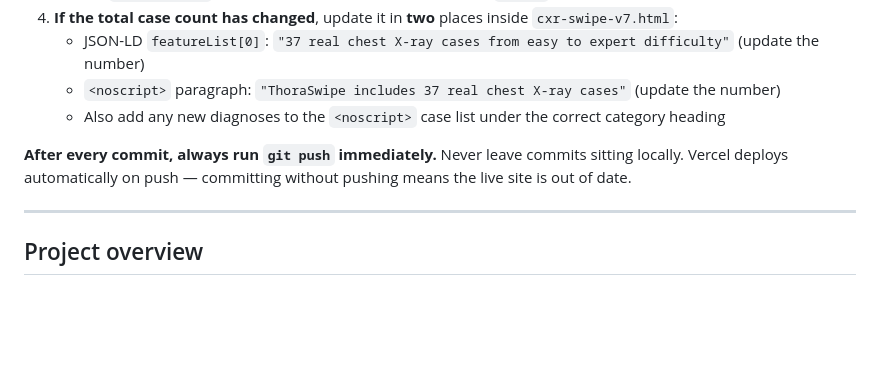
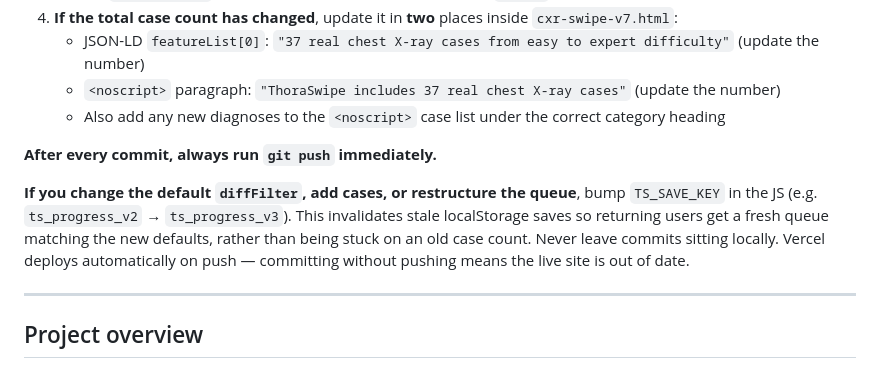
Before and after one commit to yashv951-tech/radswipe, a Markdown page: CLAUDE.md, the part around the change. GitHub-like rendering; blank space fills up the shorter version.

Commit message:
CLAUDE.md: document TS_SAVE_KEY version bump rule
Add note to deploy checklist: bump TS_SAVE_KEY whenever the default
diffFilter, case count, or queue structure changes, to prevent returning
users from being restored into a stale queue.

Co-Authored-By: Claude Sonnet 4.6 <noreply@anthropic.com>

```diff
--- a/CLAUDE.md
+++ b/CLAUDE.md
@@ -15,7 +15,9 @@ Before committing and pushing **any** update (new cases, copy changes, bug fixes
    - `<noscript>` paragraph: `"ThoraSwipe includes 37 real chest X-ray cases"` (update the number)
    - Also add any new diagnoses to the `<noscript>` case list under the correct category heading
 
-**After every commit, always run `git push` immediately.** Never leave commits sitting locally. Vercel deploys automatically on push — committing without pushing means the live site is out of date.
+**After every commit, always run `git push` immediately.**
+
+**If you change the default `diffFilter`, add cases, or restructure the queue**, bump `TS_SAVE_KEY` in the JS (e.g. `ts_progress_v2` → `ts_progress_v3`). This invalidates stale localStorage saves so returning users get a fresh queue matching the new defaults, rather than being stuck on an old case count. Never leave commits sitting locally. Vercel deploys automatically on push — committing without pushing means the live site is out of date.
 
 ---
 
```
